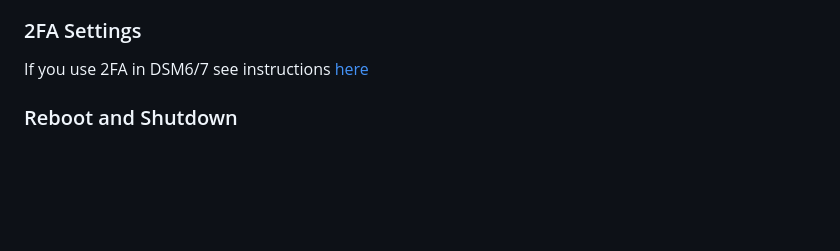
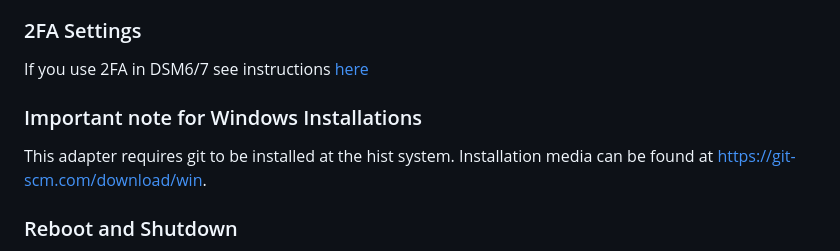
Before and after one commit to iobroker-community-adapters/ioBroker.synology, a Markdown page: README.md, the part around the change. Drawn GitHub-style; blank space fills up the shorter version.

```diff
--- a/README.md
+++ b/README.md
@@ -18,6 +18,10 @@ The driver allows you to receive data and manage your Synology NAS server.
 ### 2FA Settings
 
 If you use 2FA in DSM6/7 see instructions [here](docs/en/template.md)
+
+### Important note for Windows Installations
+
+This adapter requires git to be installed at the hist system. Installation media can be found at https://git-scm.com/download/win.
 
 ### Reboot and Shutdown
 The adapter will do this via SSH since v2.1.4, so please set the SSH port in the adapter setttings. You can see it in the Synology settings:
```
